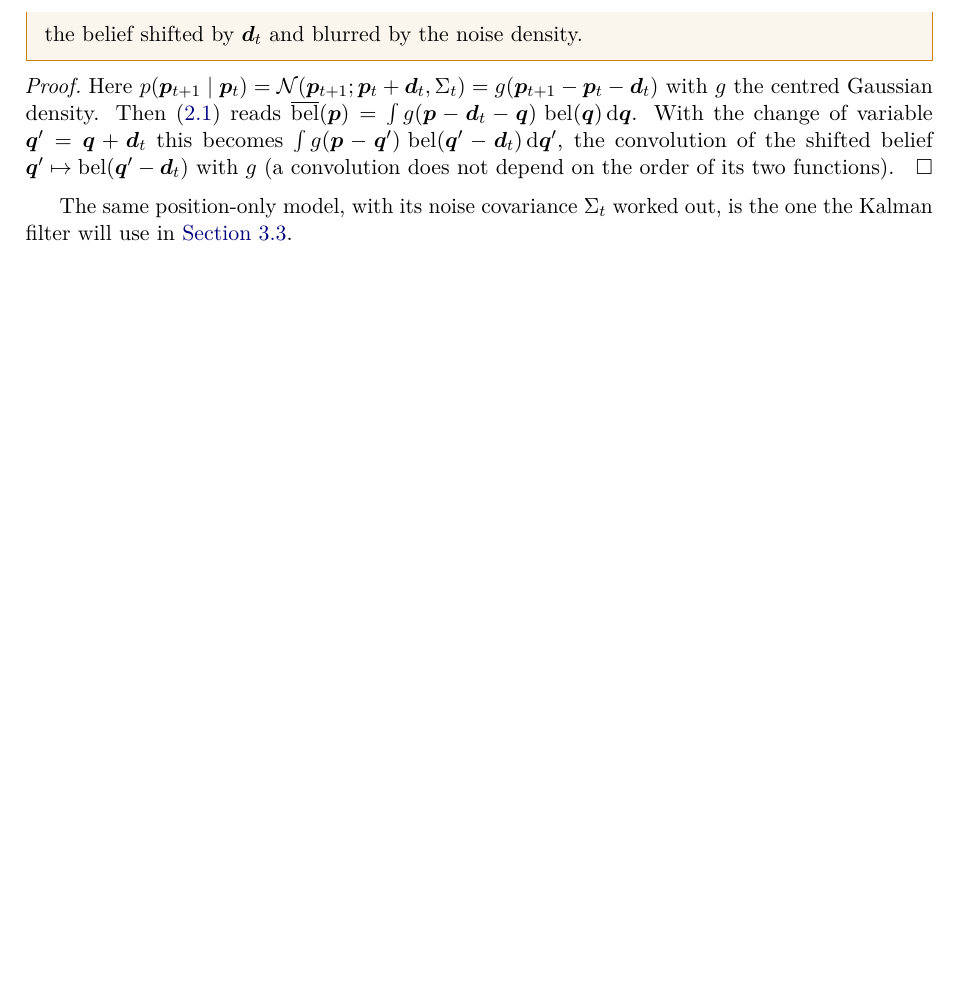
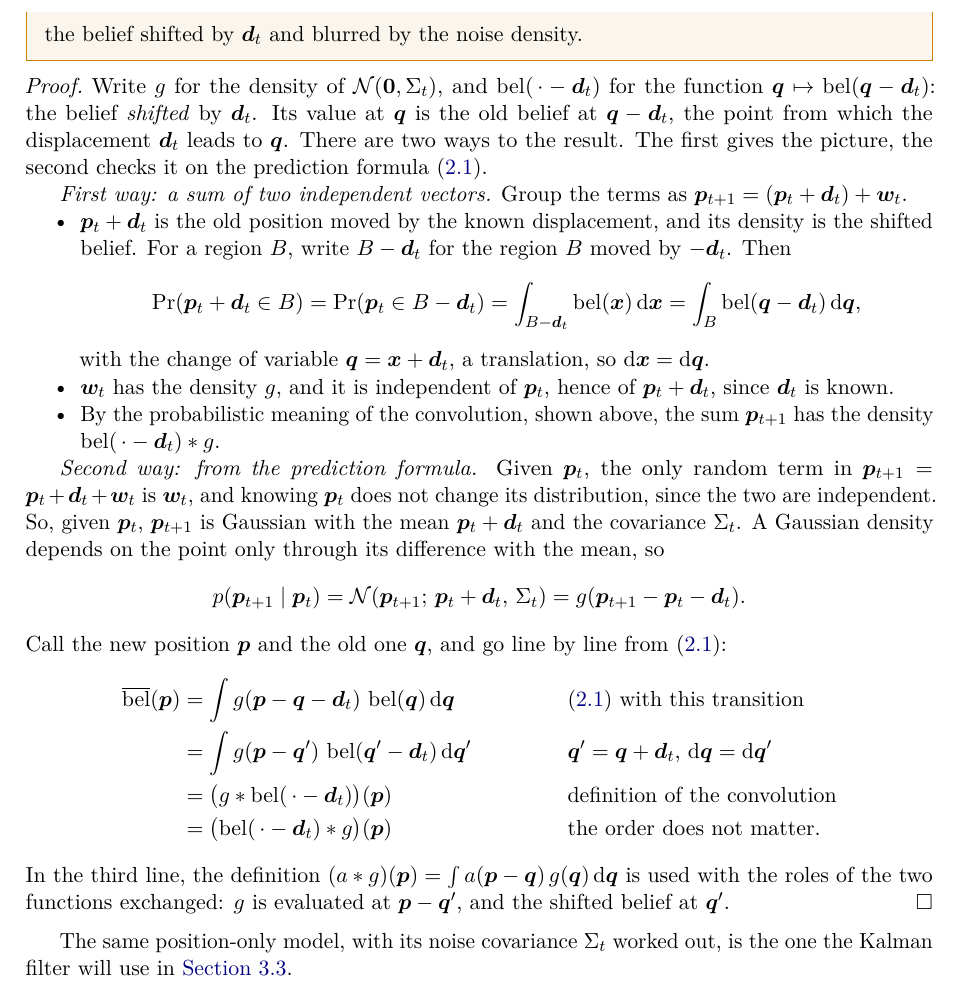
Before and after one commit to CL-BZH/Bayesian_Filters, a LaTeX thesis (book/main.tex, which reads book/chapters/02-bayes-filter.tex): part of page 51 of 134 before the commit and part of page 51 of 135 after it, cut so that both start at the same text, the shorter picture padded with empty space. Compiled offline with pdfLaTeX.

Commit message:
Book: the proof of Proposition 2.6 in two ways (a sum of independent vectors; the prediction formula line by line, with the reasons)

```diff
--- a/book/chapters/02-bayes-filter.tex
+++ b/book/chapters/02-bayes-filter.tex
@@ -717,16 +717,63 @@ the belief shifted by $\vect{d}_t$ and blurred by the noise density.
 \end{proposition}
 
 \begin{proof}
-Here $p(\p_{t+1}\mid\p_t)=\Normal(\p_{t+1};\p_t+\vect{d}_t,\Sigma_t)
-=g(\p_{t+1}-\p_t-\vect{d}_t)$ with $g$ the centred Gaussian density.
-Then \eqref{eq:predict} reads
-$\belbar(\p)=\int g(\p-\vect{d}_t-\vect{q})\,\bel(\vect{q})\,
-\mathrm d\vect{q}$. With the change of variable
-$\vect{q}'=\vect{q}+\vect{d}_t$ this becomes
-$\int g(\p-\vect{q}')\,\bel(\vect{q}'-\vect{d}_t)\,\mathrm d\vect{q}'$,
-the convolution of the shifted belief
-$\vect{q}'\mapsto\bel(\vect{q}'-\vect{d}_t)$ with $g$ (a convolution does
-not depend on the order of its two functions).
+Write $g$ for the density of $\Normal(\vect0,\Sigma_t)$, and
+$\bel(\,\cdot-\vect d_t)$ for the function
+$\vect q\mapsto\bel(\vect q-\vect d_t)$: the belief \emph{shifted} by
+$\vect d_t$. Its value at $\vect q$ is the old belief at
+$\vect q-\vect d_t$, the point from which the displacement $\vect d_t$
+leads to $\vect q$. There are two ways to the result. The first gives the
+picture, the second checks it on the prediction formula
+\eqref{eq:predict}.
+
+\emph{First way: a sum of two independent vectors.} Group the terms as
+$\p_{t+1}=(\p_t+\vect d_t)+\w_t$.
+\begin{itemize}[nosep]
+  \item $\p_t+\vect d_t$ is the old position moved by the known
+        displacement, and its density is the shifted belief. For a region
+        $B$, write $B-\vect d_t$ for the region $B$ moved by
+        $-\vect d_t$. Then
+        \[
+          \Pr(\p_t+\vect d_t\in B)=\Pr(\p_t\in B-\vect d_t)
+          =\int_{B-\vect d_t}\bel(\vect x)\,\mathrm d\vect x
+          =\int_B\bel(\vect q-\vect d_t)\,\mathrm d\vect q ,
+        \]
+        with the change of variable $\vect q=\vect x+\vect d_t$, a
+        translation, so $\mathrm d\vect x=\mathrm d\vect q$.
+  \item $\w_t$ has the density $g$, and it is independent of $\p_t$,
+        hence of $\p_t+\vect d_t$, since $\vect d_t$ is known.
+  \item By the probabilistic meaning of the convolution, shown above,
+        the sum $\p_{t+1}$ has the density
+        $\bel(\,\cdot-\vect d_t)\ast g$.
+\end{itemize}
+
+\emph{Second way: from the prediction formula.} Given $\p_t$, the only
+random term in $\p_{t+1}=\p_t+\vect d_t+\w_t$ is $\w_t$, and knowing
+$\p_t$ does not change its distribution, since the two are independent.
+So, given $\p_t$, $\p_{t+1}$ is Gaussian with the mean $\p_t+\vect d_t$
+and the covariance $\Sigma_t$. A Gaussian density depends on the point
+only through its difference with the mean, so
+\[
+  p(\p_{t+1}\mid\p_t)=\Normal(\p_{t+1};\,\p_t+\vect d_t,\,\Sigma_t)
+  =g(\p_{t+1}-\p_t-\vect d_t).
+\]
+Call the new position $\p$ and the old one $\vect q$, and go line by
+line from \eqref{eq:predict}:
+\begin{align*}
+  \belbar(\p)
+  &=\int g(\p-\vect q-\vect d_t)\,\bel(\vect q)\,\mathrm d\vect q
+  &&\text{\eqref{eq:predict} with this transition}\\
+  &=\int g(\p-\vect q')\,\bel(\vect q'-\vect d_t)\,\mathrm d\vect q'
+  &&\text{$\vect q'=\vect q+\vect d_t$, $\mathrm d\vect q=\mathrm d\vect q'$}\\
+  &=\bigl(g\ast\bel(\,\cdot-\vect d_t)\bigr)(\p)
+  &&\text{definition of the convolution}\\
+  &=\bigl(\bel(\,\cdot-\vect d_t)\ast g\bigr)(\p)
+  &&\text{the order does not matter.}
+\end{align*}
+In the third line, the definition $(a\ast g)(\p)=\int a(\p-\vect q)\,
+g(\vect q)\,\mathrm d\vect q$ is used with the roles of the two functions
+exchanged: $g$ is evaluated at $\p-\vect q'$, and the shifted belief at
+$\vect q'$.
 \end{proof}
 
 The same position-only model, with its noise covariance $\Sigma_t$
```
Also changed, not shown: 1 other file.
